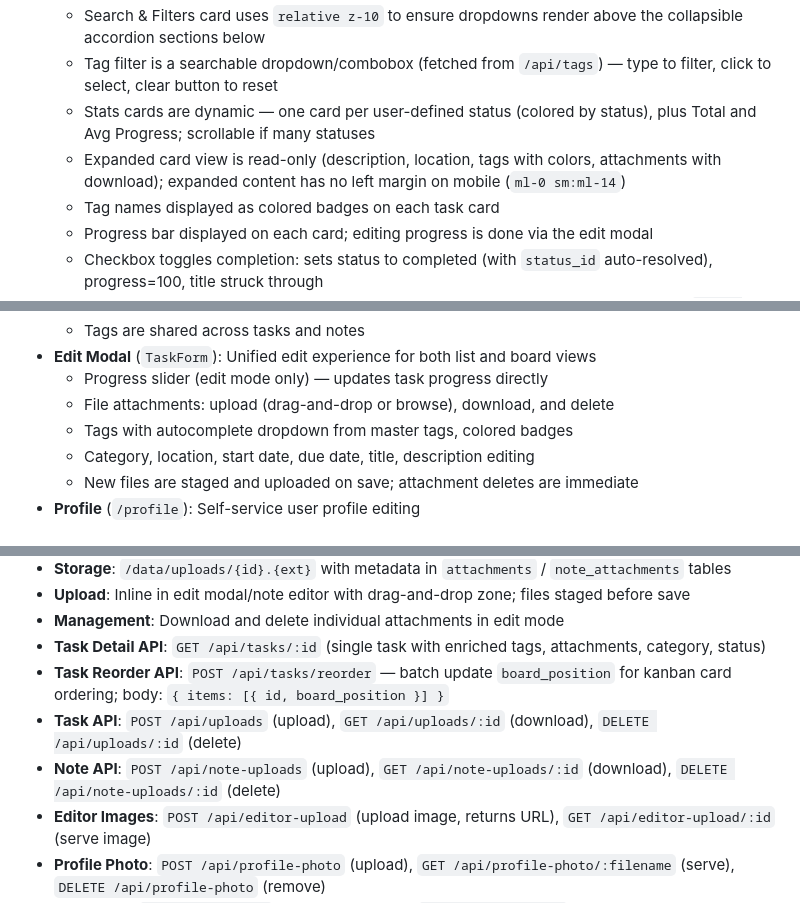
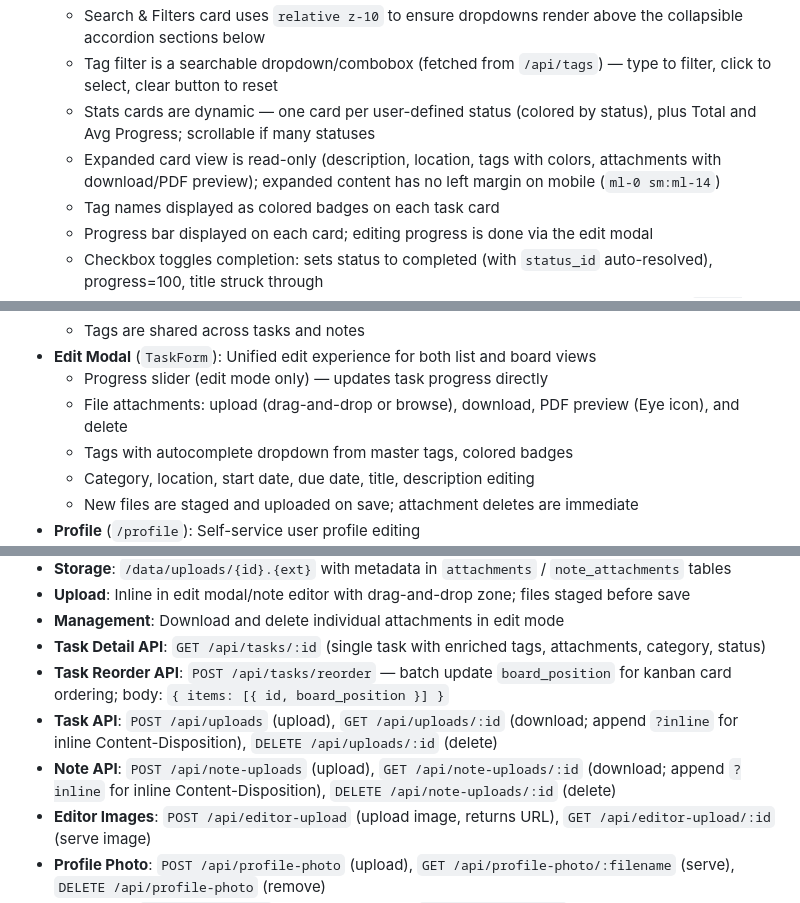
Before and after one commit to p051xn1nja/taskflow, a Markdown page: CLAUDE.md, 3 parts joined by grey strips. Rendered like a GitHub page.

Commit message:
Update CLAUDE.md with PDF preview feature documentation
https://claude.ai/code/session_01NoY8LXoNsrf7CVs3hYcfVz

```diff
--- a/CLAUDE.md
+++ b/CLAUDE.md
@@ -153,7 +154,7 @@ Users can upload a profile photo displayed in the sidebar avatar and admin user
   - Search & Filters card uses `relative z-10` to ensure dropdowns render above the collapsible accordion sections below
   - Tag filter is a searchable dropdown/combobox (fetched from `/api/tags`) — type to filter, click to select, clear button to reset
   - Stats cards are dynamic — one card per user-defined status (colored by status), plus Total and Avg Progress; scrollable if many statuses
-  - Expanded card view is read-only (description, location, tags with colors, attachments with download); expanded content has no left margin on mobile (`ml-0 sm:ml-14`)
+  - Expanded card view is read-only (description, location, tags with colors, attachments with download/PDF preview); expanded content has no left margin on mobile (`ml-0 sm:ml-14`)
   - Tag names displayed as colored badges on each task card
   - Progress bar displayed on each card; editing progress is done via the edit modal
   - Checkbox toggles completion: sets status to completed (with `status_id` auto-resolved), progress=100, title struck through
@@ -225,7 +226,7 @@ Users can upload a profile photo displayed in the sidebar avatar and admin user
   - Tags are shared across tasks and notes
 - **Edit Modal** (`TaskForm`): Unified edit experience for both list and board views
   - Progress slider (edit mode only) — updates task progress directly
-  - File attachments: upload (drag-and-drop or browse), download, and delete
+  - File attachments: upload (drag-and-drop or browse), download, PDF preview (Eye icon), and delete
   - Tags with autocomplete dropdown from master tags, colored badges
   - Category, location, start date, due date, title, description editing
   - New files are staged and uploaded on save; attachment deletes are immediate
@@ -253,8 +254,8 @@ Users can upload a profile photo displayed in the sidebar avatar and admin user
 - **Management**: Download and delete individual attachments in edit mode
 - **Task Detail API**: `GET /api/tasks/:id` (single task with enriched tags, attachments, category, status)
 - **Task Reorder API**: `POST /api/tasks/reorder` — batch update `board_position` for kanban card ordering; body: `{ items: [{ id, board_position }] }`
-- **Task API**: `POST /api/uploads` (upload), `GET /api/uploads/:id` (download), `DELETE /api/uploads/:id` (delete)
-- **Note API**: `POST /api/note-uploads` (upload), `GET /api/note-uploads/:id` (download), `DELETE /api/note-uploads/:id` (delete)
+- **Task API**: `POST /api/uploads` (upload), `GET /api/uploads/:id` (download; append `?inline` for inline Content-Disposition), `DELETE /api/uploads/:id` (delete)
+- **Note API**: `POST /api/note-uploads` (upload), `GET /api/note-uploads/:id` (download; append `?inline` for inline Content-Disposition), `DELETE /api/note-uploads/:id` (delete)
 - **Editor Images**: `POST /api/editor-upload` (upload image, returns URL), `GET /api/editor-upload/:id` (serve image)
 - **Profile Photo**: `POST /api/profile-photo` (upload), `GET /api/profile-photo/:filename` (serve), `DELETE /api/profile-photo` (remove)
 - **Profile API**: `GET /api/profile` (current user data), `PATCH /api/profile` (update display_name, email, password with current_password verification)
```
Also changed, not shown: other parts of CLAUDE.md (+2 -0 lines).
